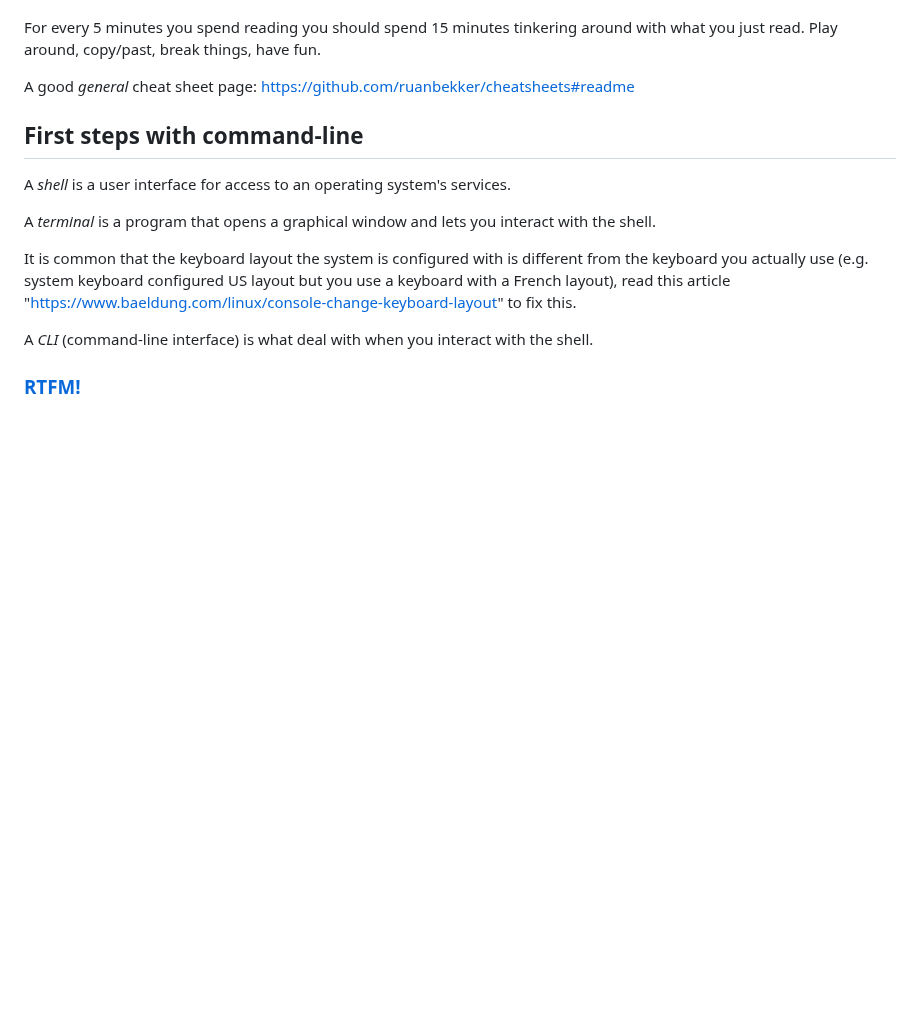
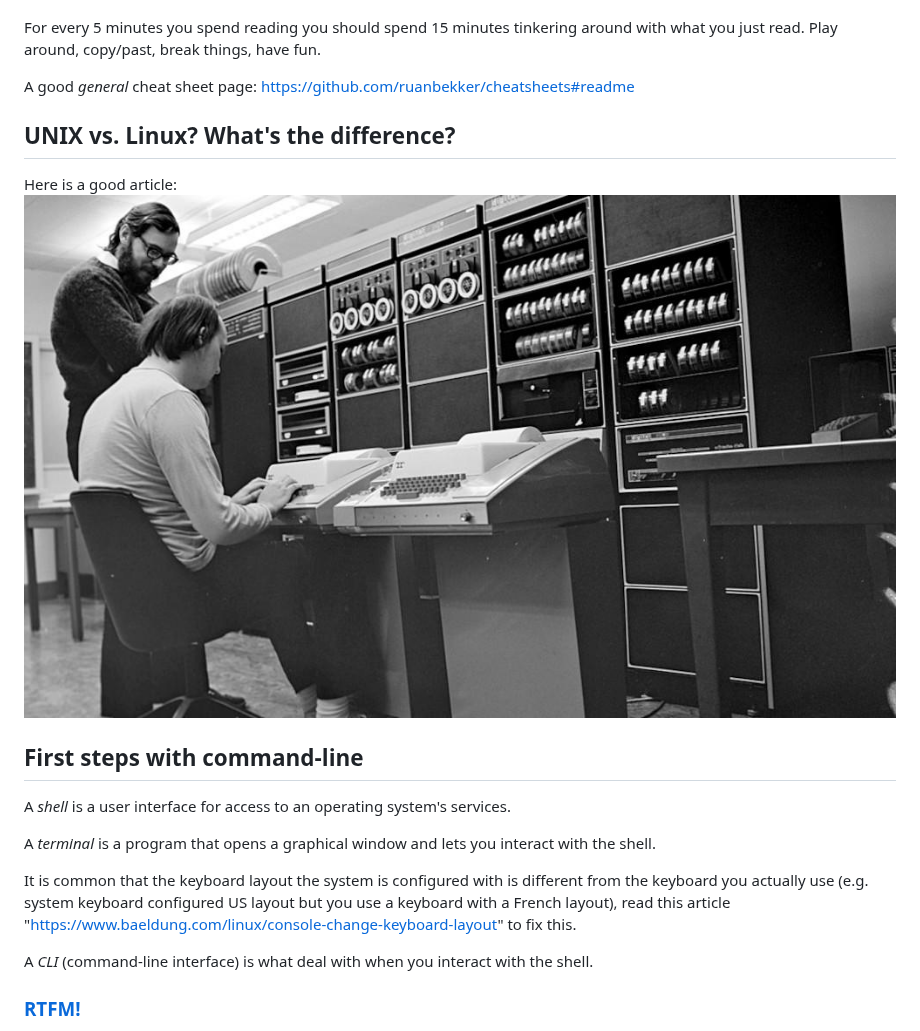
Before and after one commit to mybonk/mybonk-wiki, a Markdown page: baby-rabbit-holes.md, the part around the change. GitHub-like rendering; pictures changed too: docs/img/various/unix70s.jpeg (added); blank space fills up the shorter version.

Commit message:
Added a little touch of humour

```diff
--- a/baby-rabbit-holes.md
+++ b/baby-rabbit-holes.md
@@ -13,6 +13,10 @@ Play around, copy/past, break things, have fun.
 
 A good *general* cheat sheet page:  [https://github.com/ruanbekker/cheatsheets#readme](https://github.com/ruanbekker/cheatsheets#readme)
 
+## UNIX vs. Linux? What's the difference?
+
+Here is a good article:
+![UNIX in the 60s](docs/img/various/unix70s.jpeg)
 
 ## First steps with command-line
 
```
